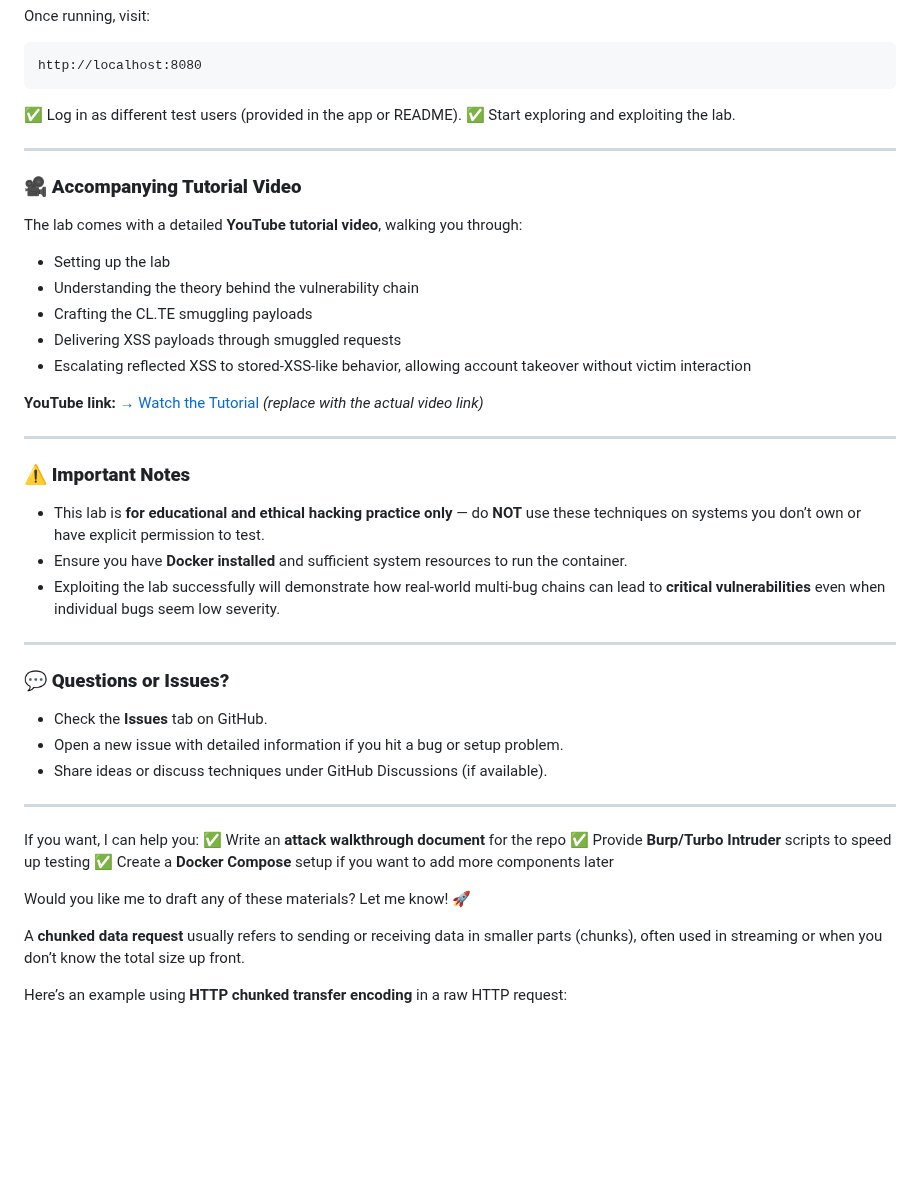
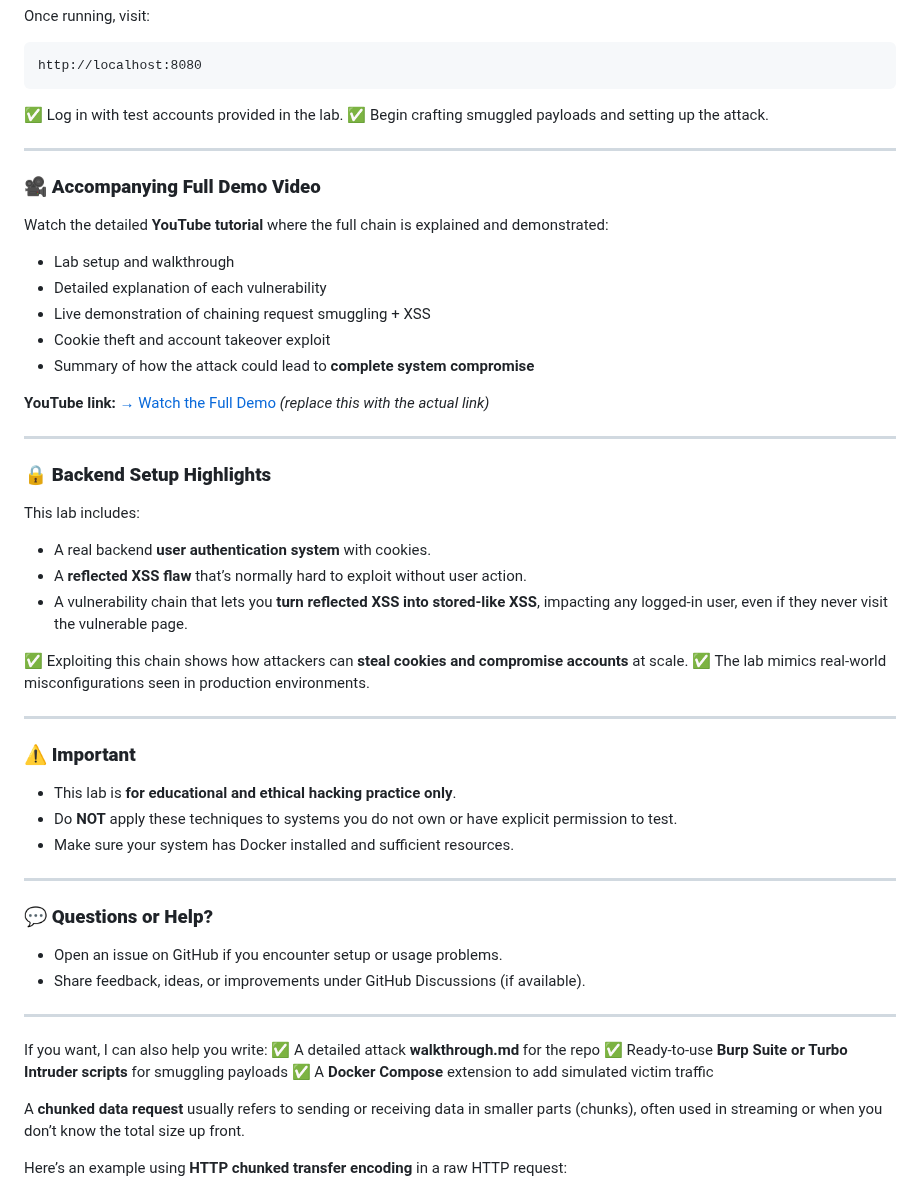
Before and after one commit to enochgitgamefied/Request_Smuggling_CLTE_XSS_PinewoodStore_Auto_Shop_Lab, a Markdown page: README.md, the part around one of its changes. Drawn GitHub-style; blank space fills up the shorter version.

````diff
--- a/README.md
+++ b/README.md
@@ -62,48 +56,61 @@ Once running, visit:
 http://localhost:8080
 ```
 
-✅ Log in as different test users (provided in the app or README).
-✅ Start exploring and exploiting the lab.
+✅ Log in with test accounts provided in the lab.
+✅ Begin crafting smuggled payloads and setting up the attack.
 
 ---
 
-### 🎥 **Accompanying Tutorial Video**
+### 🎥 **Accompanying Full Demo Video**
 
-The lab comes with a detailed **YouTube tutorial video**, walking you through:
+Watch the detailed **YouTube tutorial** where the full chain is explained and demonstrated:
 
-* Setting up the lab
-* Understanding the theory behind the vulnerability chain
-* Crafting the CL.TE smuggling payloads
-* Delivering XSS payloads through smuggled requests
-* Escalating reflected XSS to stored-XSS-like behavior, allowing account takeover without victim interaction
+* Lab setup and walkthrough
+* Detailed explanation of each vulnerability
+* Live demonstration of chaining request smuggling + XSS
+* Cookie theft and account takeover exploit
+* Summary of how the attack could lead to **complete system compromise**
 
-**YouTube link:** [→ Watch the Tutorial](https://www.youtube.com/your-tutorial-link-here)
-*(replace with the actual video link)*
+**YouTube link:** [→ Watch the Full Demo](https://www.youtube.com/your-tutorial-link-here)
+*(replace this with the actual link)*
 
 ---
 
-### ⚠️ **Important Notes**
+### 🔒 **Backend Setup Highlights**
 
-* This lab is **for educational and ethical hacking practice only** — do **NOT** use these techniques on systems you don’t own or have explicit permission to test.
-* Ensure you have **Docker installed** and sufficient system resources to run the container.
-* Exploiting the lab successfully will demonstrate how real-world multi-bug chains can lead to **critical vulnerabilities** even when individual bugs seem low severity.
+This lab includes:
+
+* A real backend **user authentication system** with cookies.
+* A **reflected XSS flaw** that’s normally hard to exploit without user action.
+* A vulnerability chain that lets you **turn reflected XSS into stored-like XSS**, impacting any logged-in user, even if they never visit the vulnerable page.
+
+✅ Exploiting this chain shows how attackers can **steal cookies and compromise accounts** at scale.
+✅ The lab mimics real-world misconfigurations seen in production environments.
 
 ---
 
-### 💬 **Questions or Issues?**
+### ⚠️ **Important**
 
-* Check the **Issues** tab on GitHub.
-* Open a new issue with detailed information if you hit a bug or setup problem.
-* Share ideas or discuss techniques under GitHub Discussions (if available).
+* This lab is **for educational and ethical hacking practice only**.
+* Do **NOT** apply these techniques to systems you do not own or have explicit permission to test.
+* Make sure your system has Docker installed and sufficient resources.
 
 ---
 
-If you want, I can help you:
-✅ Write an **attack walkthrough document** for the repo
-✅ Provide **Burp/Turbo Intruder** scripts to speed up testing
-✅ Create a **Docker Compose** setup if you want to add more components later
+### 💬 **Questions or Help?**
 
-Would you like me to draft any of these materials? Let me know! 🚀
+* Open an issue on GitHub if you encounter setup or usage problems.
+* Share feedback, ideas, or improvements under GitHub Discussions (if available).
+
+---
+
+If you want, I can also help you write:
+✅ A detailed attack **walkthrough.md** for the repo
+✅ Ready-to-use **Burp Suite or Turbo Intruder scripts** for smuggling payloads
+✅ A **Docker Compose** extension to add simulated victim traffic
+
+
+
 
 
 A **chunked data request** usually refers to sending or receiving data in smaller parts (chunks), often used in streaming or when you don’t know the total size up front.
````
Also changed, not shown: other parts of README.md (+22 -28 lines).
